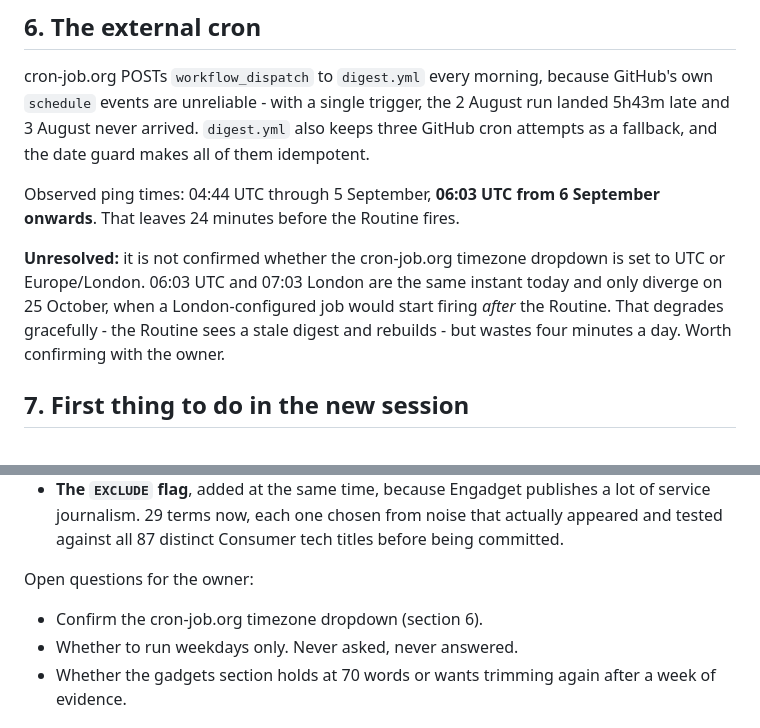
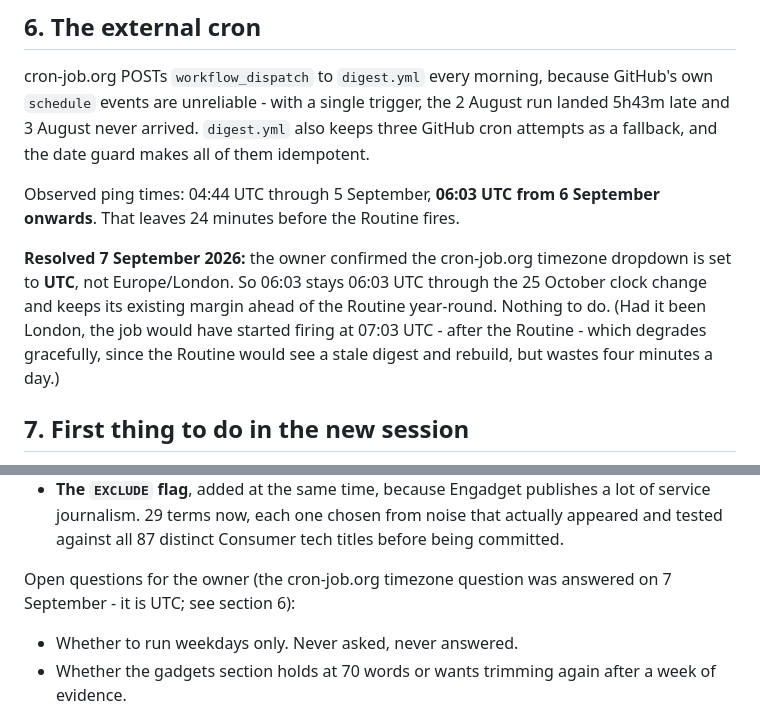
Before and after one commit to Baby-Isa/daily-news-briefing, a Markdown page: HANDOFF.md, 2 parts joined by grey strips. Drawn GitHub-style.

Commit message:
Record cron-job.org timezone as UTC in HANDOFF
The owner confirmed the cron-job.org timezone dropdown is set to UTC,
not Europe/London. Section 6's "Unresolved" note becomes a resolved
one, and the matching entry drops out of section 9's open questions.

Practical effect: the 06:03 digest ping stays at 06:03 UTC across the
25 October clock change, so it keeps its margin ahead of the 06:30
Routine year-round and there is nothing to change.

Co-Authored-By: Claude Opus 5 <noreply@anthropic.com>
Claude-Session: https://claude.ai/code/session_01U9cR8hx8suZHqMamQ5XLrS

```diff
--- a/HANDOFF.md
+++ b/HANDOFF.md
@@ -175,12 +175,13 @@ the date guard makes all of them idempotent.
 Observed ping times: 04:44 UTC through 5 September, **06:03 UTC from 6
 September onwards**. That leaves 24 minutes before the Routine fires.
 
-**Unresolved:** it is not confirmed whether the cron-job.org timezone
-dropdown is set to UTC or Europe/London. 06:03 UTC and 07:03 London are
-the same instant today and only diverge on 25 October, when a
-London-configured job would start firing *after* the Routine. That
-degrades gracefully - the Routine sees a stale digest and rebuilds - but
-wastes four minutes a day. Worth confirming with the owner.
+**Resolved 7 September 2026:** the owner confirmed the cron-job.org
+timezone dropdown is set to **UTC**, not Europe/London. So 06:03 stays
+06:03 UTC through the 25 October clock change and keeps its existing
+margin ahead of the Routine year-round. Nothing to do. (Had it been
+London, the job would have started firing at 07:03 UTC - after the
+Routine - which degrades gracefully, since the Routine would see a stale
+digest and rebuild, but wastes four minutes a day.)
 
 ## 7. First thing to do in the new session
 
@@ -256,9 +257,9 @@ Recently changed:
   from noise that actually appeared and tested against all 87 distinct
   Consumer tech titles before being committed.
 
-Open questions for the owner:
+Open questions for the owner (the cron-job.org timezone question was
+answered on 7 September - it is UTC; see section 6):
 
-- Confirm the cron-job.org timezone dropdown (section 6).
 - Whether to run weekdays only. Never asked, never answered.
 - Whether the gadgets section holds at 70 words or wants trimming again
   after a week of evidence.
```
